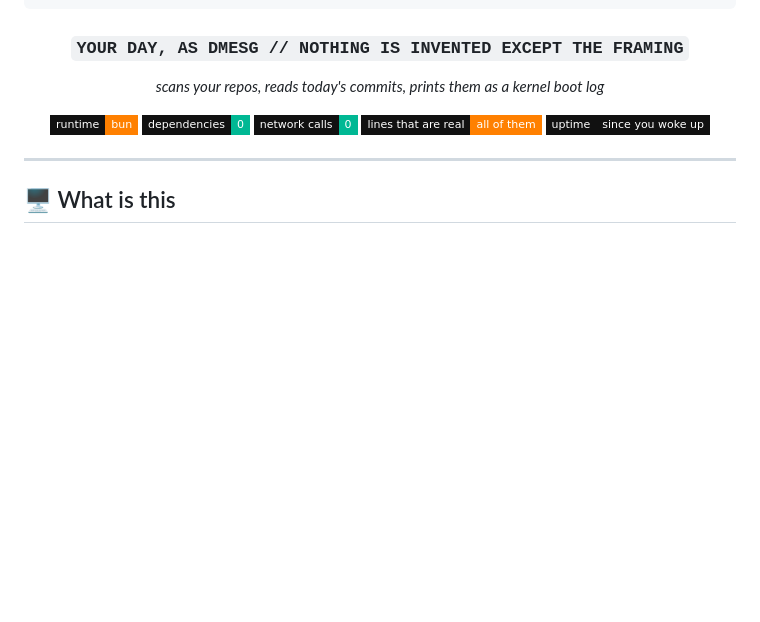
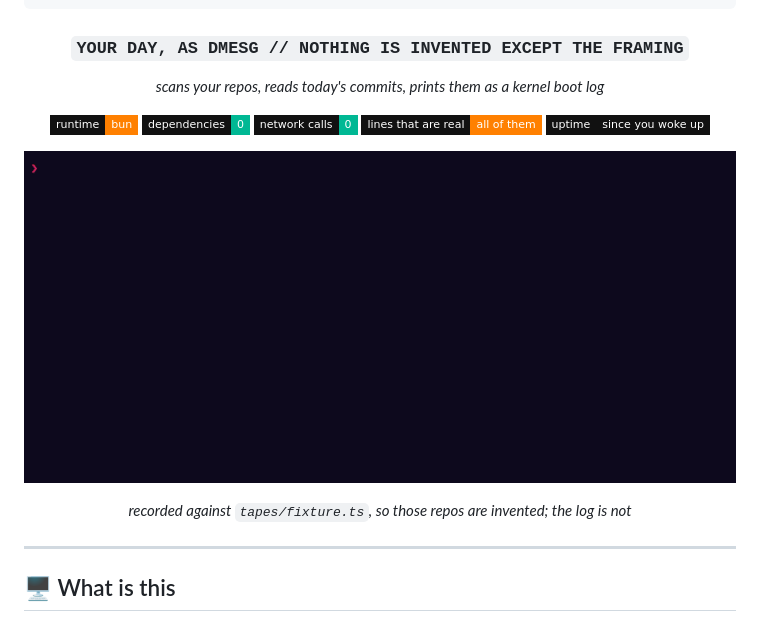
Before and after one commit to nitrimandylis/bootlog, a Markdown page: README.md, the part around the change. Rendered like a GitHub page; pictures changed too: .github/assets/bootlog.gif (added); badges without logos; blank space fills up the shorter version.

Commit message:
add a vhs demo, recorded against a fixture home
mount lines abbreviate $HOME to ~, so the gif is not a tour of my disk

```diff
--- a/README.md
+++ b/README.md
@@ -18,6 +18,10 @@
 ![network](https://img.shields.io/badge/network_calls-0-00B894?style=flat-square&labelColor=111111)
 ![facts](https://img.shields.io/badge/lines_that_are_real-all_of_them-FF8000?style=flat-square&labelColor=111111)
 ![uptime](https://img.shields.io/badge/uptime-since_you_woke_up-111111?style=flat-square&labelColor=111111)
+
+![bootlog](.github/assets/bootlog.gif)
+
+*recorded against `tapes/fixture.ts`, so those repos are invented; the log is not*
 
 </div>
 
```
Also changed, not shown: .github/assets/bootlog.png (added), 5 other files.
